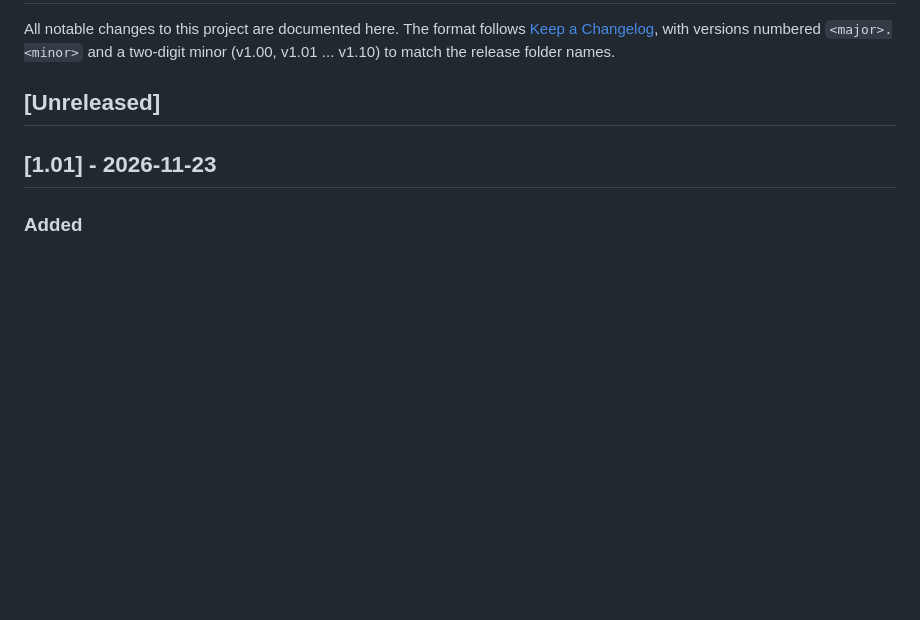
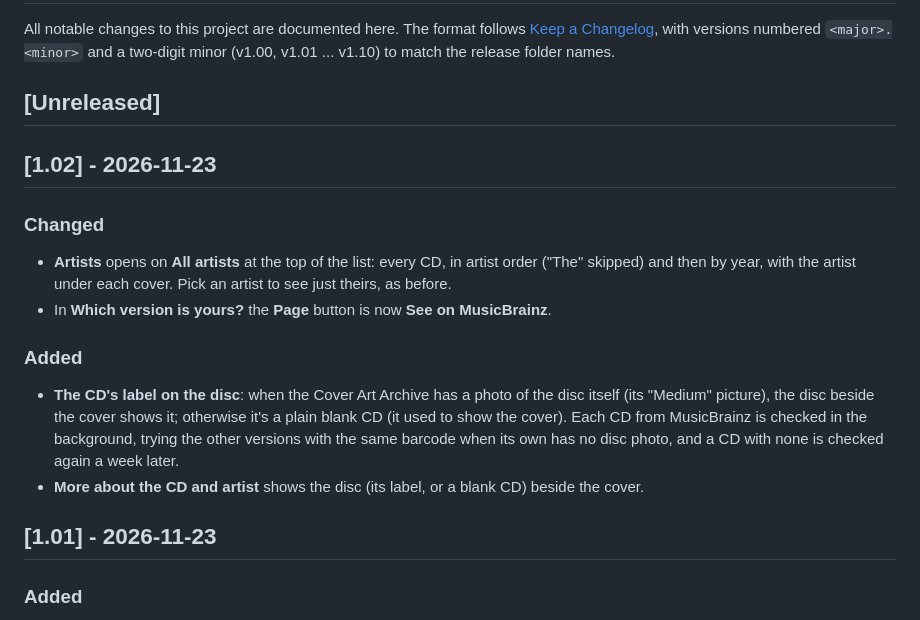
Before and after one commit to jason4bury/CD-Catalogue, a Markdown page: CHANGELOG.md, the part around the change. GitHub-like rendering; blank space fills up the shorter version.

Commit message:
CD Catalogue v1.02: All artists, and the CD's label on the disc
Artists now starts on All artists at the top of the list: every CD in artist order ("The" skipped,
no artist last) and then by year, with the artist under each cover. Picking an artist works as before.
The disc beside the cover shows the CD's own label when the Cover Art Archive has a photo of it
(from its own version, or another with the same barcode), else a plain blank CD. CDs are checked
in the background, and ones with no photo again a week later. More about the CD and artist shows
the disc too, and the version picker's Page button is now See on MusicBrainz.

Co-Authored-By: Claude Opus 5.5 <noreply@anthropic.com>

```diff
--- a/CHANGELOG.md
+++ b/CHANGELOG.md
@@ -5,6 +5,19 @@ All notable changes to this project are documented here. The format follows
 `<major>.<minor>` and a two-digit minor (v1.00, v1.01 ... v1.10) to match the release folder names.
 
 ## [Unreleased]
+
+## [1.02] - 2026-11-23
+### Changed
+- **Artists** opens on **All artists** at the top of the list: every CD, in artist order ("The" skipped) and then
+  by year, with the artist under each cover. Pick an artist to see just theirs, as before.
+- In **Which version is yours?** the **Page** button is now **See on MusicBrainz**.
+
+### Added
+- **The CD's label on the disc**: when the Cover Art Archive has a photo of the disc itself (its "Medium"
+  picture), the disc beside the cover shows it; otherwise it's a plain blank CD (it used to show the cover).
+  Each CD from MusicBrainz is checked in the background, trying the other versions with the same barcode when
+  its own has no disc photo, and a CD with none is checked again a week later.
+- **More about the CD and artist** shows the disc (its label, or a blank CD) beside the cover.
 
 ## [1.01] - 2026-11-23
 ### Added
```
Also changed, not shown: README.md (+4 -3 lines), assets/blank-cd.png (added), docs/screenshots/artists.png, docs/screenshots/main-window.png, docs/screenshots/more-info.png, docs/screenshots/which-version.png, 2 other files.
